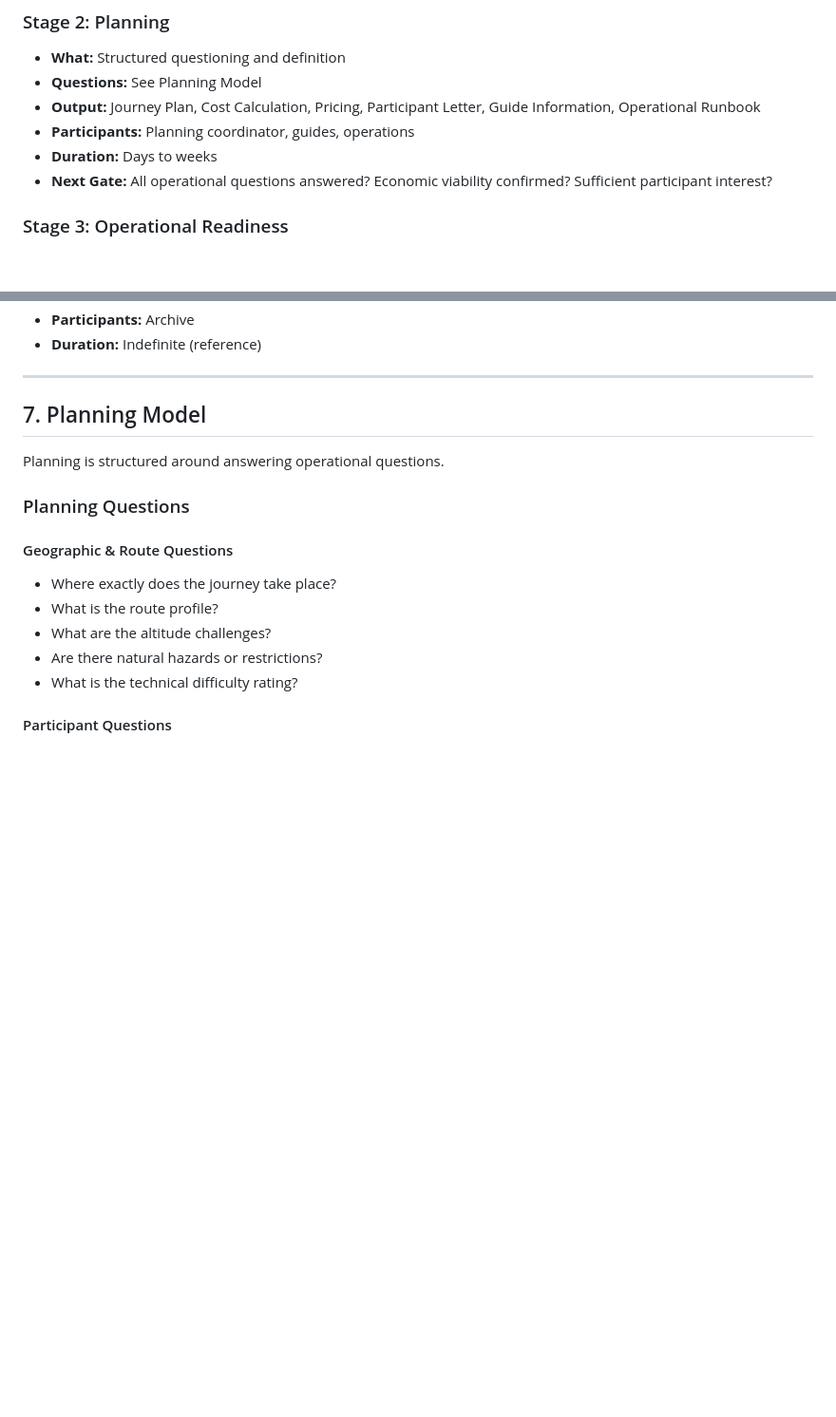
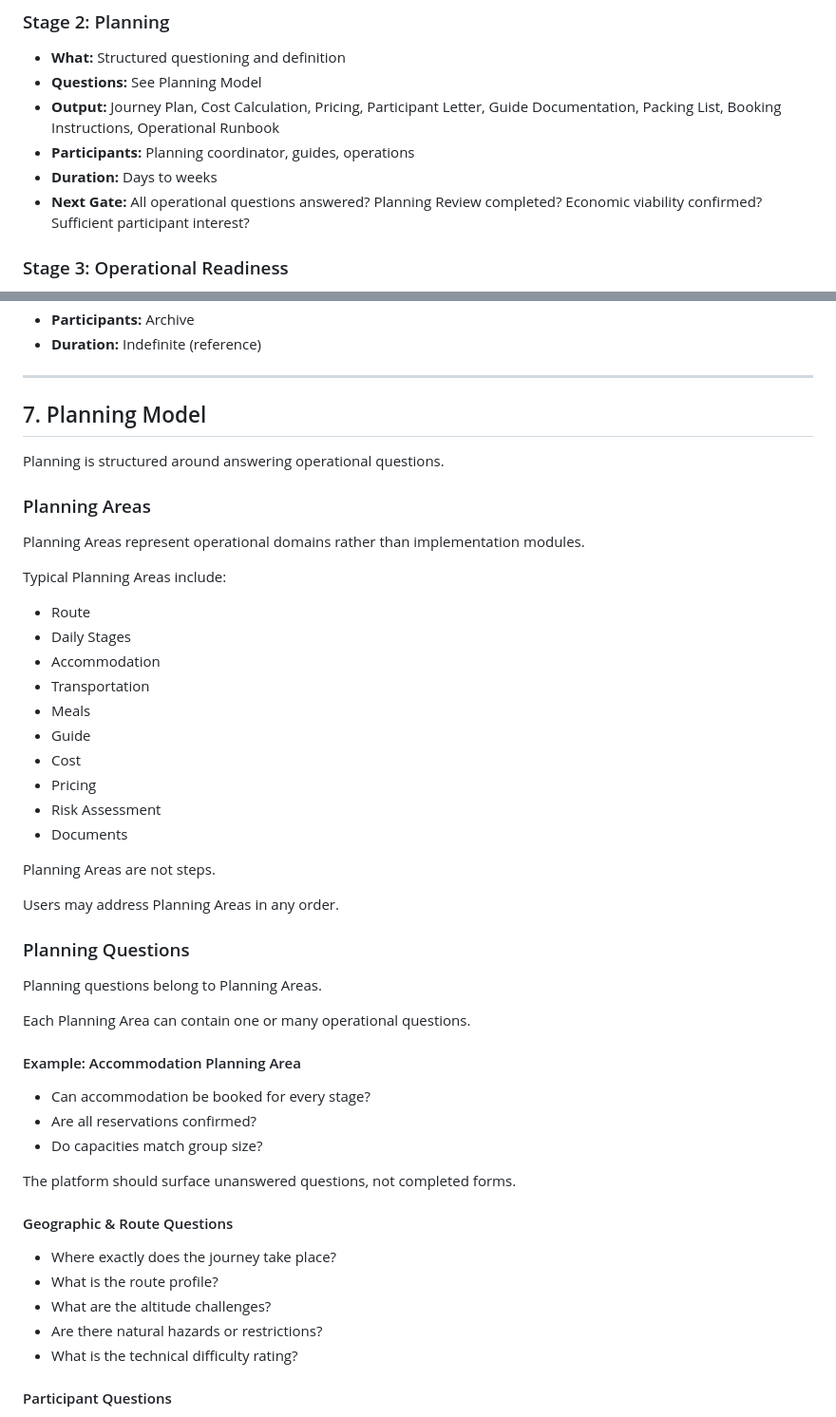
Before and after one commit to alpentind-web/alpentind, a Markdown page: docs/20-business/PDR-005_PLANNING_ARCHITECTURE.md, 2 parts joined by grey strips. Shown at 95% size. Rendered like a GitHub page; blank space fills up the shorter version.

```diff
--- a/docs/20-business/PDR-005_PLANNING_ARCHITECTURE.md
+++ b/docs/20-business/PDR-005_PLANNING_ARCHITECTURE.md
@@ -178,10 +205,10 @@ Planning defines the work that needs to be executed.
 
 - **What:** Structured questioning and definition
 - **Questions:** See Planning Model
-- **Output:** Journey Plan, Cost Calculation, Pricing, Participant Letter, Guide Information, Operational Runbook
+- **Output:** Journey Plan, Cost Calculation, Pricing, Participant Letter, Guide Documentation, Packing List, Booking Instructions, Operational Runbook
 - **Participants:** Planning coordinator, guides, operations
 - **Duration:** Days to weeks
-- **Next Gate:** All operational questions answered? Economic viability confirmed? Sufficient participant interest?
+- **Next Gate:** All operational questions answered? Planning Review completed? Economic viability confirmed? Sufficient participant interest?
 
 ### Stage 3: Operational Readiness
 
@@ -216,7 +243,40 @@ Planning defines the work that needs to be executed.
 
 Planning is structured around answering operational questions.
 
+### Planning Areas
+
+Planning Areas represent operational domains rather than implementation modules.
+
+Typical Planning Areas include:
+
+- Route
+- Daily Stages
+- Accommodation
+- Transportation
+- Meals
+- Guide
+- Cost
+- Pricing
+- Risk Assessment
+- Documents
+
+Planning Areas are not steps.
+
+Users may address Planning Areas in any order.
+
 ### Planning Questions
+
+Planning questions belong to Planning Areas.
+
+Each Planning Area can contain one or many operational questions.
+
+#### Example: Accommodation Planning Area
+
+- Can accommodation be booked for every stage?
+- Are all reservations confirmed?
+- Do capacities match group size?
+
+The platform should surface unanswered questions, not completed forms.
 
 #### Geographic & Route Questions
 
```
Also changed, not shown: other parts of docs/20-business/PDR-005_PLANNING_ARCHITECTURE.md (+110 -20 lines).
